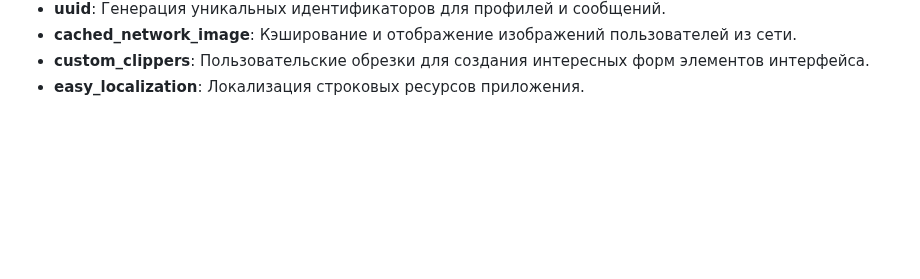
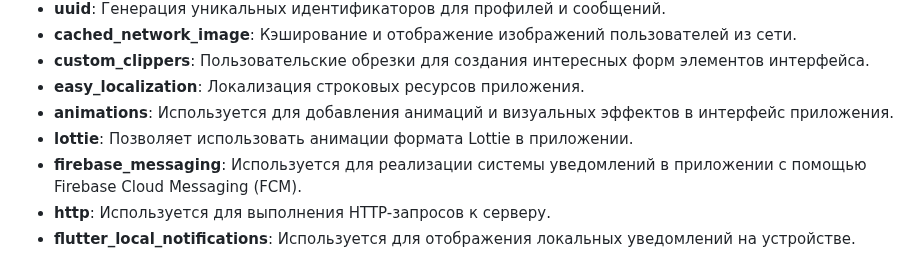
Before and after one commit to LevPrav999/tinder_clone, a Markdown page: README_RUS.md, the part around the change. GitHub-like rendering; blank space fills up the shorter version.

Commit message:
update readme rus

```diff
--- a/README_RUS.md
+++ b/README_RUS.md
@@ -46,3 +46,8 @@ Tinder Clone - мобильное приложение, которое повт
 - **cached_network_image**: Кэширование и отображение изображений пользователей из сети.
 - **custom_clippers**: Пользовательские обрезки для создания интересных форм элементов интерфейса.
 - **easy_localization**: Локализация строковых ресурсов приложения.
+- **animations**: Используется для добавления анимаций и визуальных эффектов в интерфейс приложения.
+- **lottie**: Позволяет использовать анимации формата Lottie в приложении.
+- **firebase_messaging**: Используется для реализации системы уведомлений в приложении с помощью Firebase Cloud Messaging (FCM).
+- **http**: Используется для выполнения HTTP-запросов к серверу.
+- **flutter_local_notifications**: Используется для отображения локальных уведомлений на устройстве.
```
